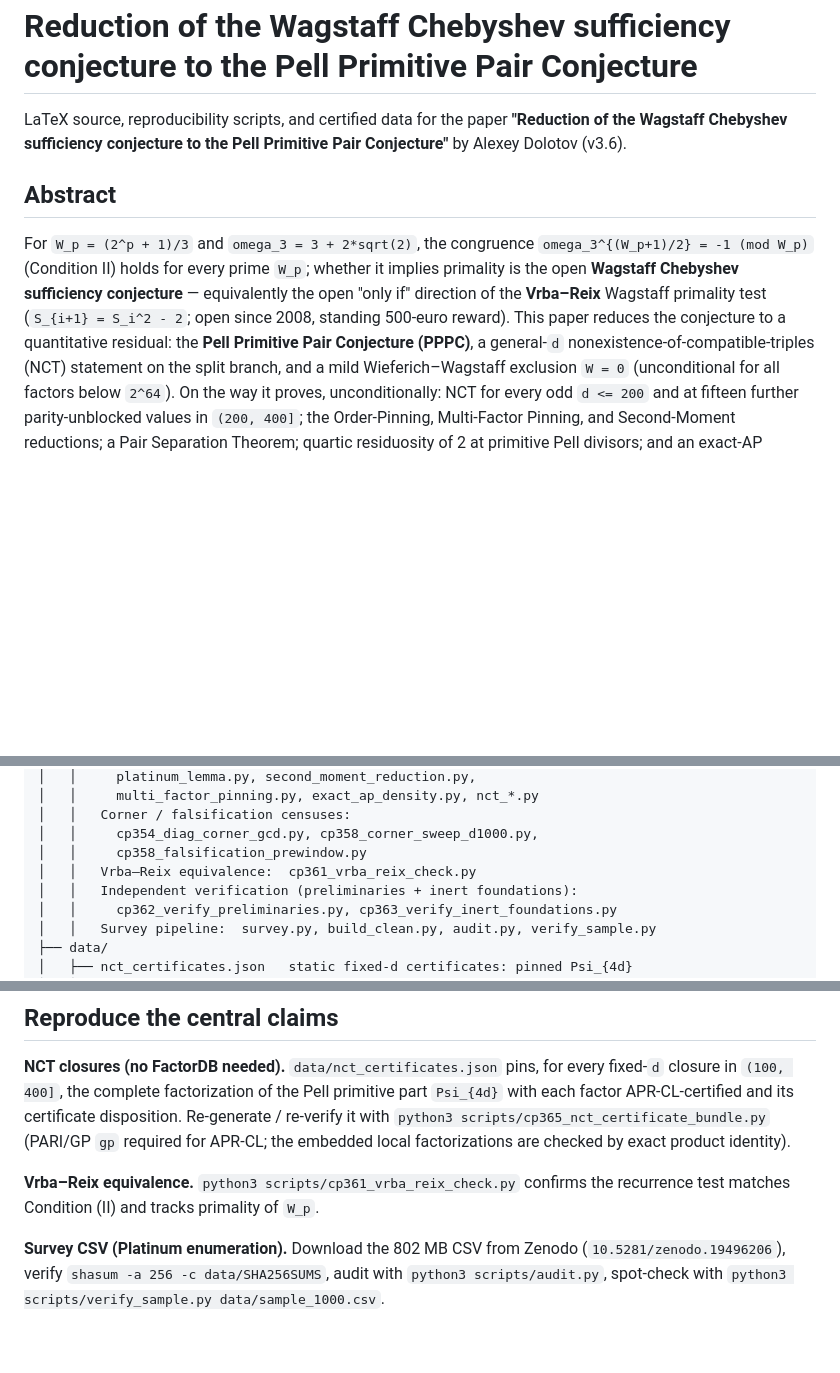
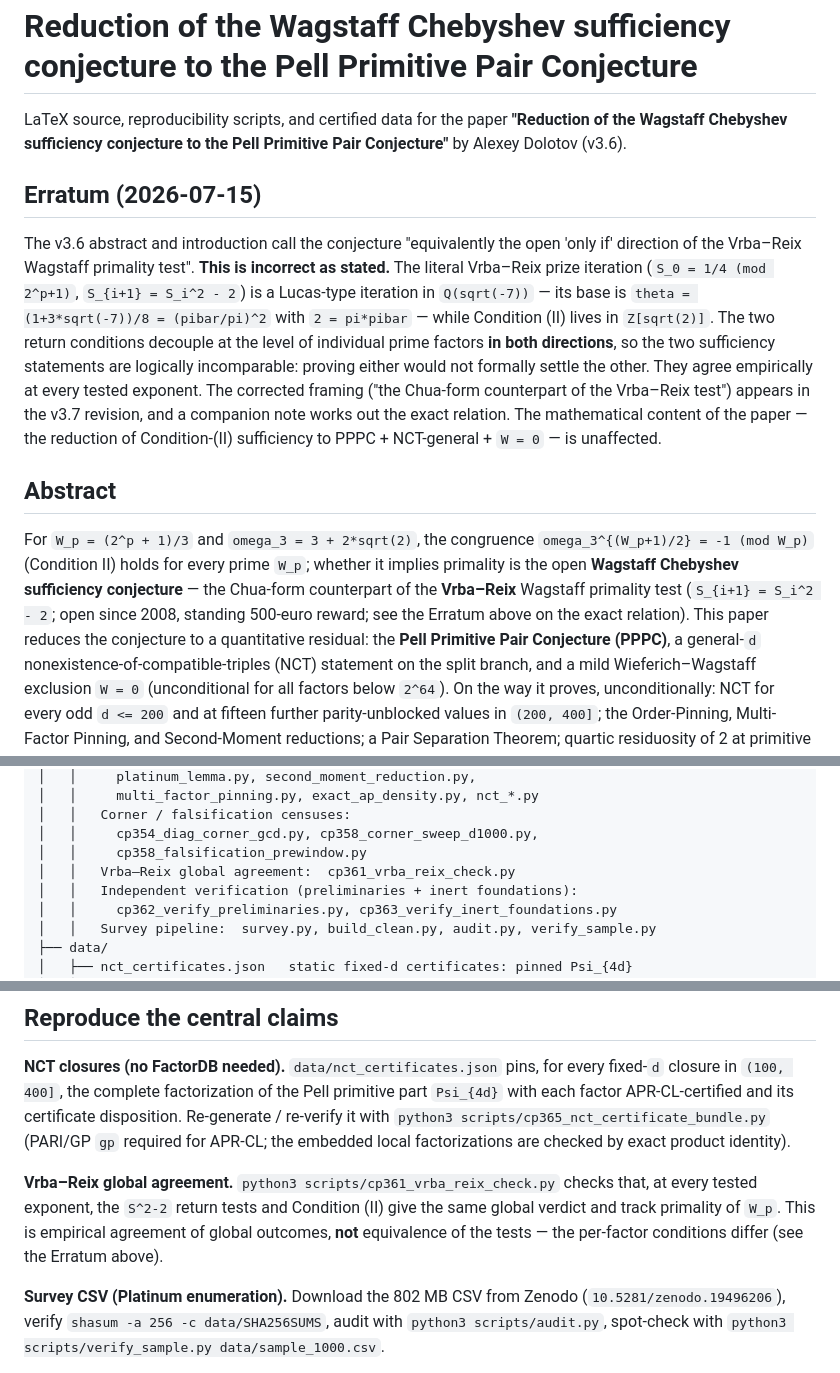
Before and after one commit to dolonet/wagstaff-chebyshev, a Markdown page: README.md, 3 parts joined by grey strips. GitHub-like rendering; blank space fills up the shorter version.

Commit message:
Erratum: the v3.6 'equivalently the Vrba-Reix only-if direction' claim is incorrect — the literal VR iteration lives in Q(sqrt(-7)) and the per-factor conditions decouple in both directions; corrected framing lands in v3.7

```diff
--- a/README.md
+++ b/README.md
@@ -4,14 +4,31 @@ LaTeX source, reproducibility scripts, and certified data for the paper
 **"Reduction of the Wagstaff Chebyshev sufficiency conjecture to the Pell
 Primitive Pair Conjecture"** by Alexey Dolotov (v3.6).
 
+## Erratum (2026-07-15)
+
+The v3.6 abstract and introduction call the conjecture "equivalently the open
+'only if' direction of the Vrba–Reix Wagstaff primality test". **This is
+incorrect as stated.** The literal Vrba–Reix prize iteration (`S_0 = 1/4
+(mod 2^p+1)`, `S_{i+1} = S_i^2 - 2`) is a Lucas-type iteration in
+`Q(sqrt(-7))` — its base is `theta = (1+3*sqrt(-7))/8 = (pibar/pi)^2` with
+`2 = pi*pibar` — while Condition (II) lives in `Z[sqrt(2)]`. The two return
+conditions decouple at the level of individual prime factors **in both
+directions**, so the two sufficiency statements are logically incomparable:
+proving either would not formally settle the other. They agree empirically at
+every tested exponent. The corrected framing ("the Chua-form counterpart of
+the Vrba–Reix test") appears in the v3.7 revision, and a companion note works
+out the exact relation. The mathematical content of the paper — the reduction
+of Condition-(II) sufficiency to PPPC + NCT-general + `W = 0` — is unaffected.
+
 ## Abstract
 
 For `W_p = (2^p + 1)/3` and `omega_3 = 3 + 2*sqrt(2)`, the congruence
 `omega_3^{(W_p+1)/2} = -1 (mod W_p)` (Condition II) holds for every prime
 `W_p`; whether it implies primality is the open **Wagstaff Chebyshev
-sufficiency conjecture** — equivalently the open "only if" direction of the
-**Vrba–Reix** Wagstaff primality test (`S_{i+1} = S_i^2 - 2`; open since 2008,
-standing 500-euro reward). This paper reduces the conjecture to a quantitative
+sufficiency conjecture** — the Chua-form counterpart of the **Vrba–Reix**
+Wagstaff primality test (`S_{i+1} = S_i^2 - 2`; open since 2008, standing
+500-euro reward; see the Erratum above on the exact relation). This paper
+reduces the conjecture to a quantitative
 residual: the **Pell Primitive Pair Conjecture (PPPC)**, a general-`d`
 nonexistence-of-compatible-triples (NCT) statement on the split branch, and a
 mild Wieferich–Wagstaff exclusion `W = 0` (unconditional for all factors below
@@ -46,7 +63,7 @@ This is the companion to the Brillhart–Lehmer–Selfridge primality-proofs pap
 │   │   Corner / falsification censuses:
 │   │     cp354_diag_corner_gcd.py, cp358_corner_sweep_d1000.py,
 │   │     cp358_falsification_prewindow.py
-│   │   Vrba–Reix equivalence:  cp361_vrba_reix_check.py
+│   │   Vrba–Reix global agreement:  cp361_vrba_reix_check.py
 │   │   Independent verification (preliminaries + inert foundations):
 │   │     cp362_verify_preliminaries.py, cp363_verify_inert_foundations.py
 │   │   Survey pipeline:  survey.py, build_clean.py, audit.py, verify_sample.py
@@ -84,8 +101,11 @@ disposition. Re-generate / re-verify it with
 APR-CL; the embedded local factorizations are checked by exact product
 identity).
 
-**Vrba–Reix equivalence.** `python3 scripts/cp361_vrba_reix_check.py` confirms
-the recurrence test matches Condition (II) and tracks primality of `W_p`.
+**Vrba–Reix global agreement.** `python3 scripts/cp361_vrba_reix_check.py`
+checks that, at every tested exponent, the `S^2-2` return tests and
+Condition (II) give the same global verdict and track primality of `W_p`.
+This is empirical agreement of global outcomes, **not** equivalence of the
+tests — the per-factor conditions differ (see the Erratum above).
 
 **Survey CSV (Platinum enumeration).** Download the 802 MB CSV from Zenodo
 (`10.5281/zenodo.19496206`), verify `shasum -a 256 -c data/SHA256SUMS`, audit
```
